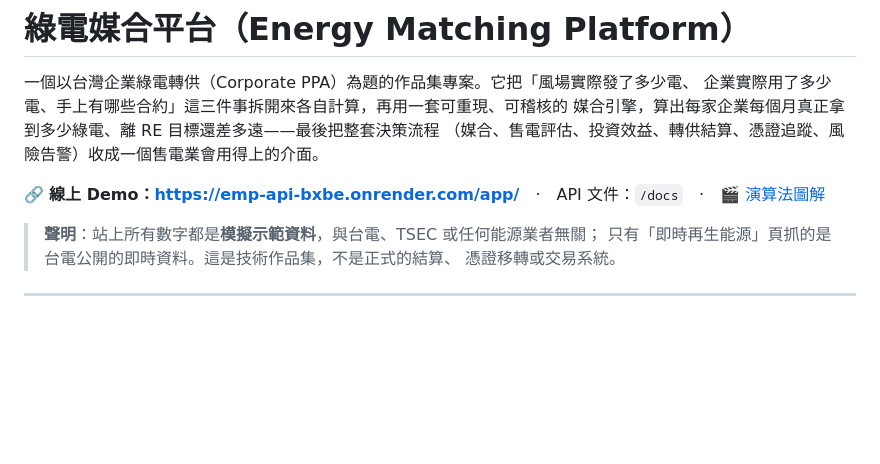
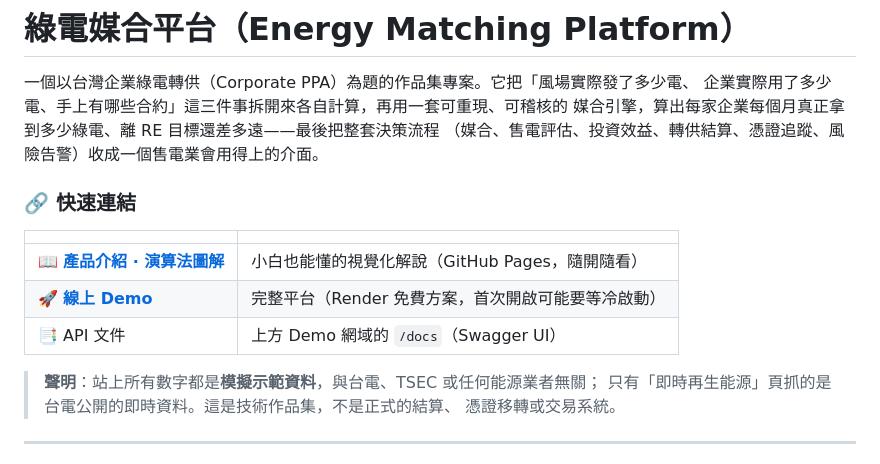
Before and after one commit to goldenyolf/energy-matching-platform, a Markdown page: README.md, the part around the change. Drawn GitHub-style; blank space fills up the shorter version.

Commit message:
docs: prominent quick-links block at the top of the README
Surface the GitHub Pages 產品介紹/演算法圖解 and the live Demo as a clear
call-to-action table; drop the stale claude.ai artifact link.

Co-Authored-By: Claude Opus 4.8 (1M context) <noreply@anthropic.com>

```diff
--- a/README.md
+++ b/README.md
@@ -5,7 +5,13 @@
 媒合引擎，算出每家企業每個月真正拿到多少綠電、離 RE 目標還差多遠——最後把整套決策流程
 （媒合、售電評估、投資效益、轉供結算、憑證追蹤、風險告警）收成一個售電業會用得上的介面。
 
-🔗 **線上 Demo：<https://emp-api-bxbe.onrender.com/app/>**　·　API 文件：`/docs`　·　🎬 [演算法圖解](https://claude.ai/code/artifact/efbab99c-5166-4fa4-bcb8-e31aa1d6795b)
+### 🔗 快速連結
+
+| | |
+|---|---|
+| 📖 **[產品介紹 · 演算法圖解](https://goldenyolf.github.io/energy-matching-platform/)** | 小白也能懂的視覺化解說（GitHub Pages，隨開隨看） |
+| 🚀 **[線上 Demo](https://emp-api-bxbe.onrender.com/app/)** | 完整平台（Render 免費方案，首次開啟可能要等冷啟動） |
+| 📑 API 文件 | 上方 Demo 網域的 `/docs`（Swagger UI） |
 
 > **聲明**：站上所有數字都是**模擬示範資料**，與台電、TSEC 或任何能源業者無關；
 > 只有「即時再生能源」頁抓的是台電公開的即時資料。這是技術作品集，不是正式的結算、
```
